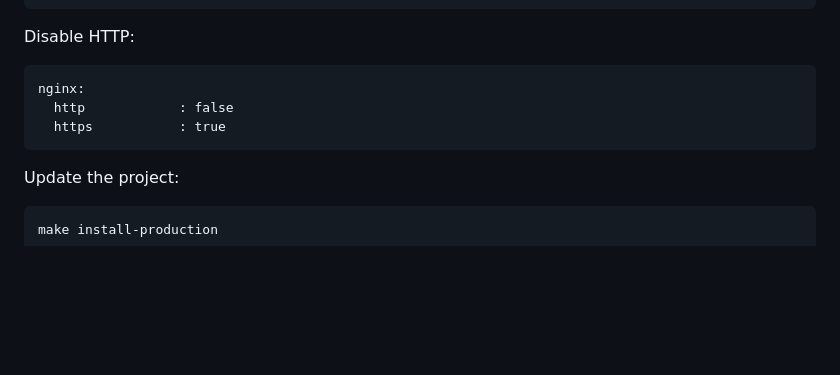
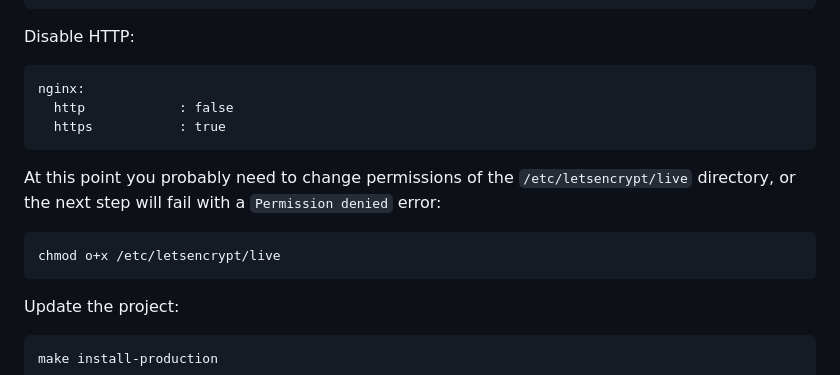
Before and after one commit to spectraphilic/wsn_server, a Markdown page: INSTALL.md, the part around the change. Rendered like a GitHub page; blank space fills up the shorter version.

Commit message:
INSTALL.md add note about access to the certificate

```diff
--- a/INSTALL.md
+++ b/INSTALL.md
@@ -164,6 +164,11 @@ Disable HTTP:
       http            : false
       https           : true
 
+At this point you probably need to change permissions of the `/etc/letsencrypt/live`
+directory, or the next step will fail with a `Permission denied` error:
+
+    chmod o+x /etc/letsencrypt/live
+
 Update the project:
 
     make install-production
```
